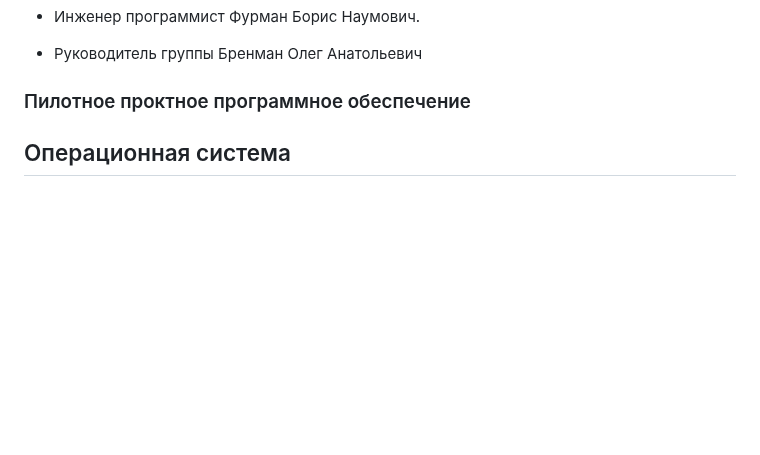
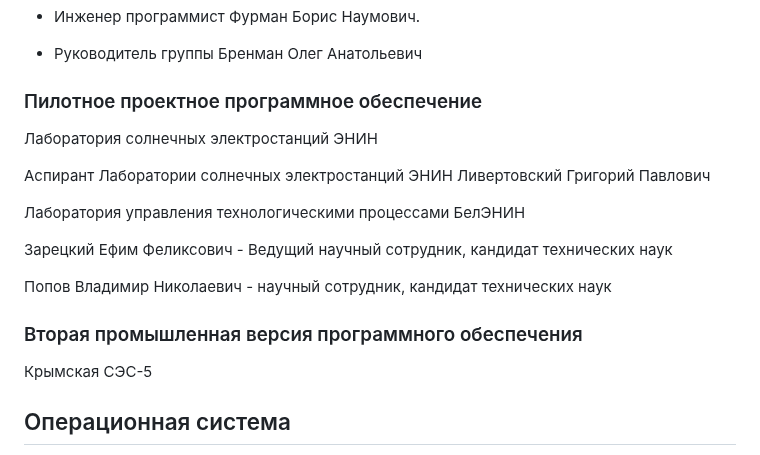
Before and after one commit to SolarWind1956/opencv-wasm-emscripten, a Markdown page: docs/history/40_programming.md, the part around the change. GitHub-like rendering; blank space fills up the shorter version.

```diff
--- a/docs/history/40_programming.md
+++ b/docs/history/40_programming.md
@@ -16,7 +16,21 @@
 
 - Руководитель группы Бренман Олег Анатольевич
 
-### Пилотное проктное программное обеспечение
+### Пилотное проектное программное обеспечение
+
+Лаборатория солнечных электростанций ЭНИН
+
+Аспирант Лаборатории солнечных электростанций ЭНИН Ливертовский Григорий Павлович
+
+Лаборатория управления технологическими процессами БелЭНИН
+
+Зарецкий Ефим Феликсович - Ведущий научный сотрудник, кандидат технических наук
+
+Попов Владимир Николаевич - научный сотрудник, кандидат технических наук
+
+### Вторая промышленная версия программного обеспечения
+
+Крымская СЭС-5
 
 
 
```
